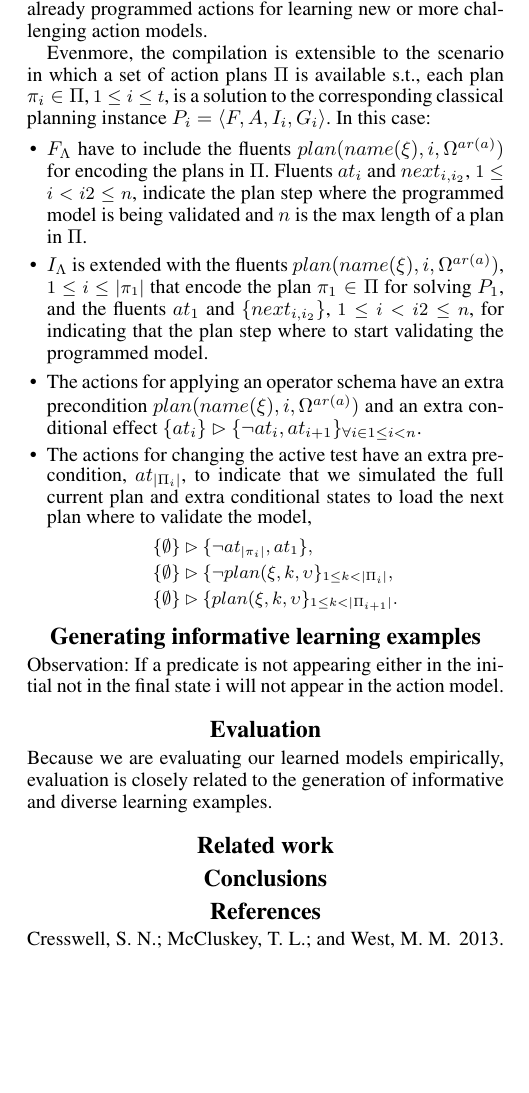
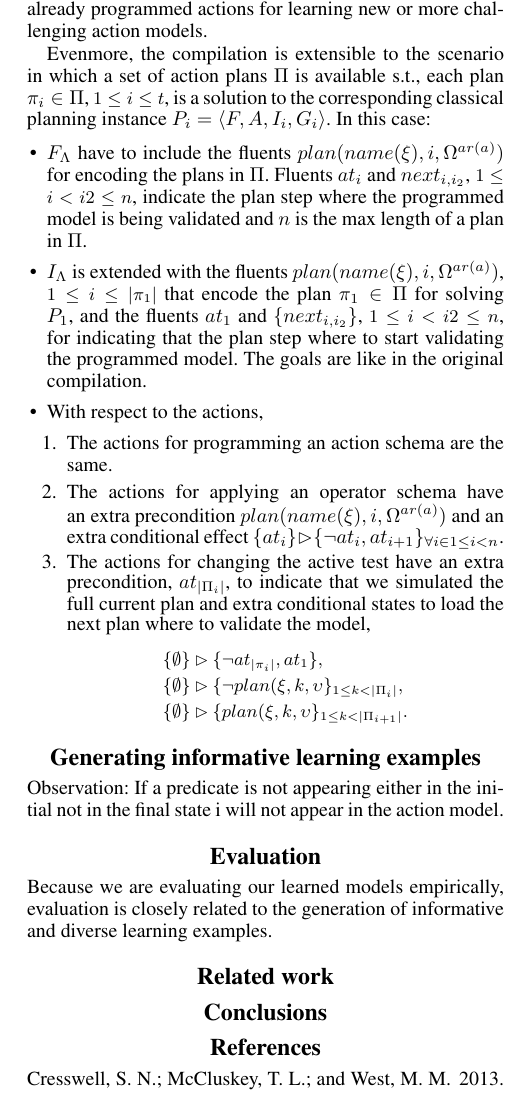
Before and after one commit to sjimenezgithub/model-learning, a LaTeX paper (doc/aaai18/bootstrap-learning.tex): part of one column of page 3 of 4, cut so that both start at the same text, the shorter picture padded with empty space. Compiled offline with pdfLaTeX.

Commit message:
small paper update

```diff
--- a/doc/aaai18/bootstrap-learning.tex
+++ b/doc/aaai18/bootstrap-learning.tex
@@ -230,7 +230,10 @@ Interestingly the compilation is also valid for partially specified action model
 Evenmore, the compilation is extensible to the scenario in which a set of action plans $\Pi$ is available s.t., each plan $\pi_i\in \Pi$, {\small $1\leq i\leq t$}, is a solution to the corresponding classical planning instance $P_i=\tup{F,A,I_i,G_i}$. In this case:
 \begin{itemize}
 \item $F_{\Lambda}$ have to include the fluents $plan(name(\xi),i,\Omega^{ar(a)})$ for encoding the plans in $\Pi$. Fluents $at_i$ and $next_{i,i_2}$, {\small $1\leq i<i2\leq n$}, indicate the plan step where the programmed model is being validated and $n$ is the max length of a plan in $\Pi$.
-\item $I_{\Lambda}$ is extended with the fluents $plan(name(\xi),i,\Omega^{ar(a)})$, {\small $1\leq i\leq |\pi_1|$} that encode the plan $\pi_1\in \Pi$ for solving $P_1$, and the fluents $at_1$ and $\{next_{i,i_2}\}$, {\small $1\leq i<i2\leq n$}, for indicating that the plan step where to start validating the programmed model.
+\item $I_{\Lambda}$ is extended with the fluents $plan(name(\xi),i,\Omega^{ar(a)})$, {\small $1\leq i\leq |\pi_1|$} that encode the plan $\pi_1\in \Pi$ for solving $P_1$, and the fluents $at_1$ and $\{next_{i,i_2}\}$, {\small $1\leq i<i2\leq n$}, for indicating that the plan step where to start validating the programmed model. The goals are like in the original compilation.
+\item With respect to the actions,
+\begin{enumerate}
+\item The actions for programming an action schema are the same.
 \item The actions for applying an operator schema have an extra precondition $plan(name(\xi),i,\Omega^{ar(a)})$ and an extra conditional effect $\{at_{i}\}\rhd\{\neg at_{i},at_{i+1}\}_{\forall i\in 1\leq i< n}$.
 \item The actions for changing the active test have an extra precondition, $at_{|\Pi_i|}$, to indicate that we simulated the full current plan and extra conditional states to load the next plan where to validate the model,
 \begin{small}
@@ -240,6 +243,7 @@ Evenmore, the compilation is extensible to the scenario in which a set of action
 &\{\emptyset\}\rhd\{plan(\xi,k,\upsilon\}_{1\leq k<|\Pi_{i+1}|}.
 \end{align*}
 \end{small}
+\end{enumerate}
 \end{itemize}
 
 
```
Also changed, not shown: doc/aaai18/bootstrap-learning.pdf.
